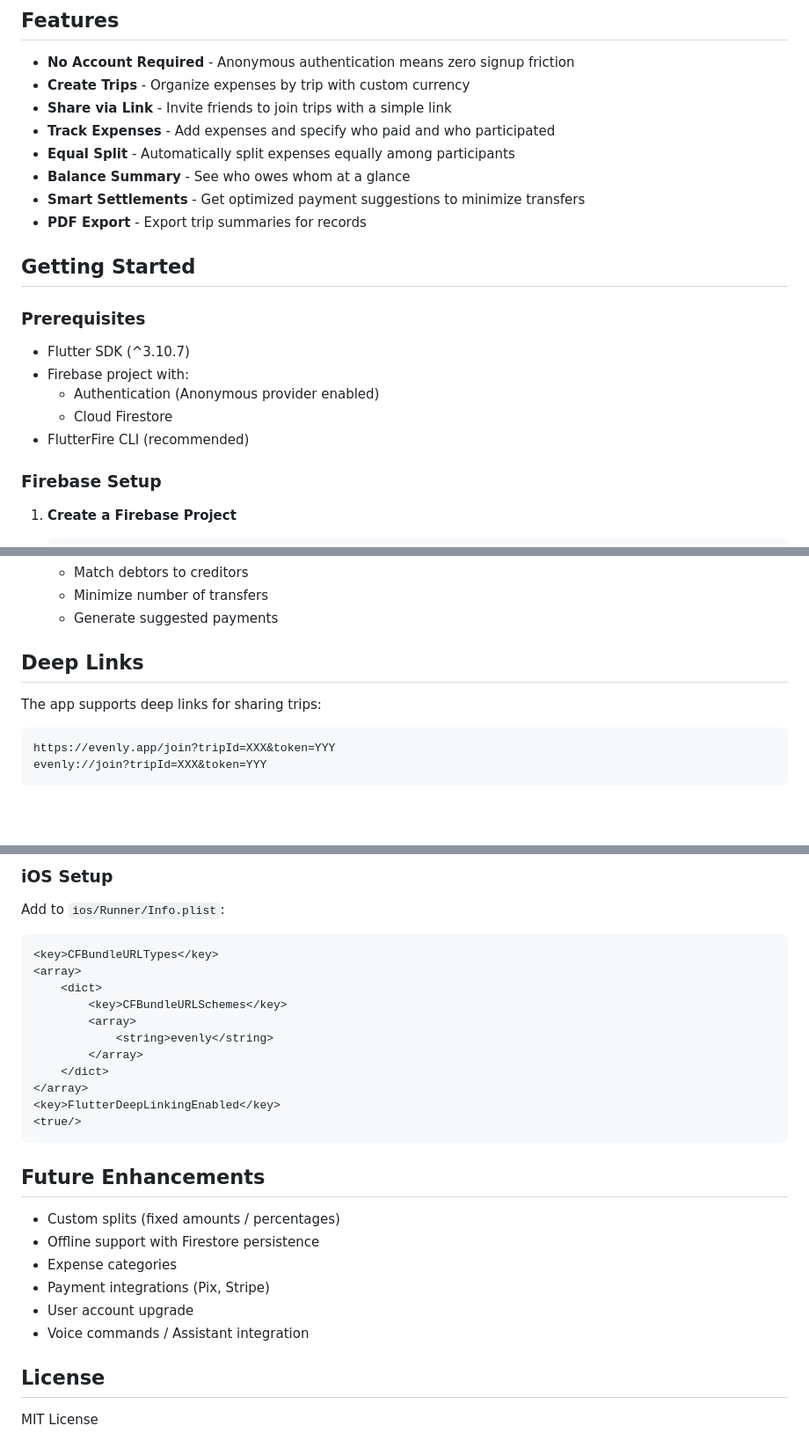
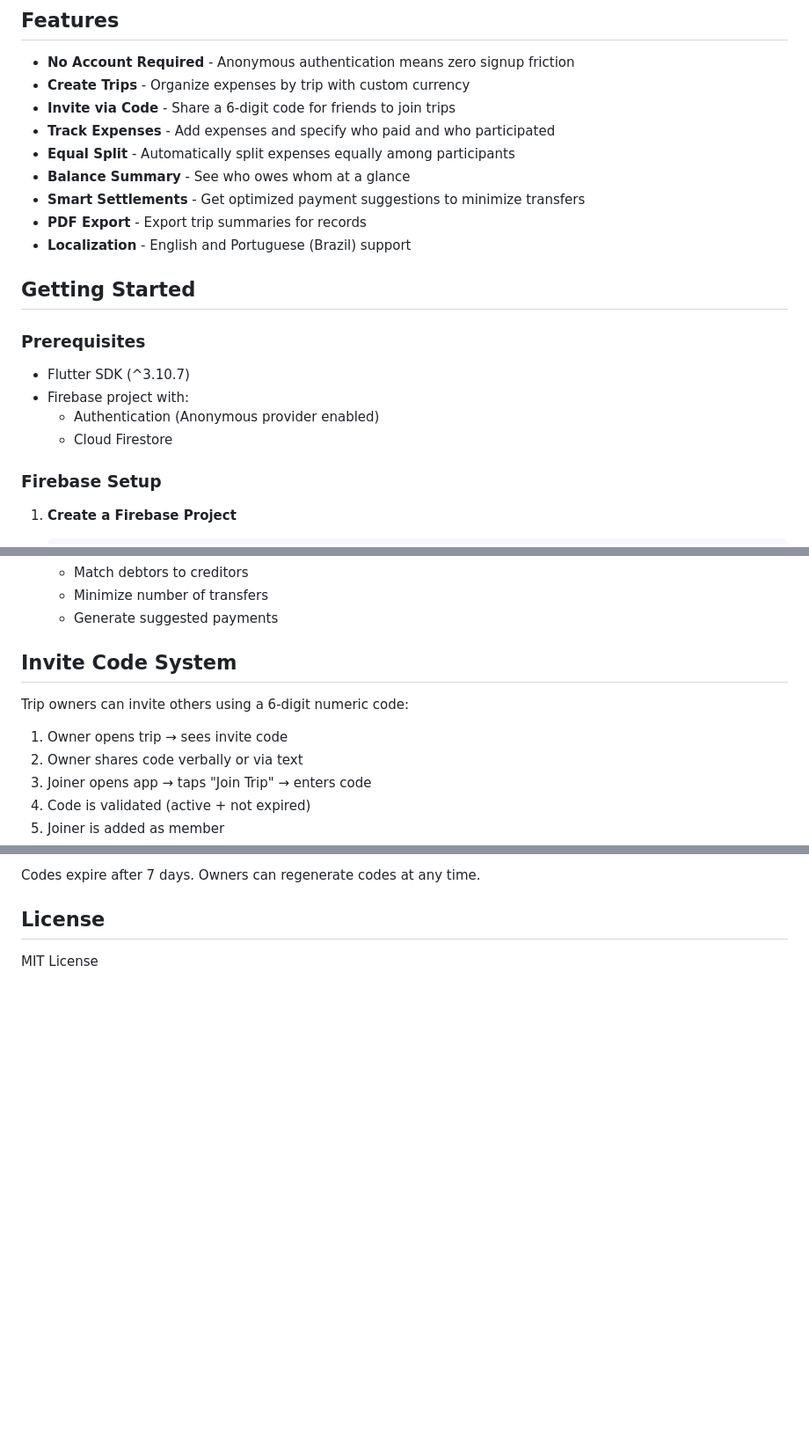
Before and after one commit to brunokinast/evenly, a Markdown page: README.md, 3 parts joined by grey strips. Shown at 88% size. Rendered like a GitHub page; blank space fills up the shorter version.

````diff
--- a/README.md
+++ b/README.md
@@ -6,12 +6,13 @@ A simple, low-friction, friend-focused trip expense splitting app built with Flu
 
 - **No Account Required** - Anonymous authentication means zero signup friction
 - **Create Trips** - Organize expenses by trip with custom currency
-- **Share via Link** - Invite friends to join trips with a simple link
+- **Invite via Code** - Share a 6-digit code for friends to join trips
 - **Track Expenses** - Add expenses and specify who paid and who participated
 - **Equal Split** - Automatically split expenses equally among participants
 - **Balance Summary** - See who owes whom at a glance
 - **Smart Settlements** - Get optimized payment suggestions to minimize transfers
 - **PDF Export** - Export trip summaries for records
+- **Localization** - English and Portuguese (Brazil) support
 
 ## Getting Started
 
@@ -21,7 +22,6 @@ A simple, low-friction, friend-focused trip expense splitting app built with Flu
 - Firebase project with:
   - Authentication (Anonymous provider enabled)
   - Cloud Firestore
-- FlutterFire CLI (recommended)
 
 ### Firebase Setup
 
@@ -133,12 +147,13 @@ lib/
    - Minimize number of transfers
    - Generate suggested payments
 
-## Deep Links
+## Invite Code System
 
-The app supports deep links for sharing trips:
+Trip owners can invite others using a 6-digit numeric code:
 
-```
-https://evenly.app/join?tripId=XXX&token=YYY
-evenly://join?tripId=XXX&token=YYY
-```
+1. Owner opens trip → sees invite code
+2. Owner shares code verbally or via text
+3. Joiner opens app → taps "Join Trip" → enters code
+4. Code is validated (active + not expired)
+5. Joiner is added as member
 
@@ -162,27 +160,4 @@ Add to `android/app/src/main/AndroidManifest.xml`:
-### iOS Setup
-Add to `ios/Runner/Info.plist`:
-```xml
-<key>CFBundleURLTypes</key>
-<array>
-    <dict>
-        <key>CFBundleURLSchemes</key>
-        <array>
-            <string>evenly</string>
-        </array>
-    </dict>
-</array>
-<key>FlutterDeepLinkingEnabled</key>
-<true/>
-```
-
-## Future Enhancements
-
-- Custom splits (fixed amounts / percentages)
-- Offline support with Firestore persistence
-- Expense categories
-- Payment integrations (Pix, Stripe)
-- User account upgrade
-- Voice commands / Assistant integration
+Codes expire after 7 days. Owners can regenerate codes at any time.
 
 ## License
 
````
Also changed, not shown: other parts of README.md (+30 -33 lines).
